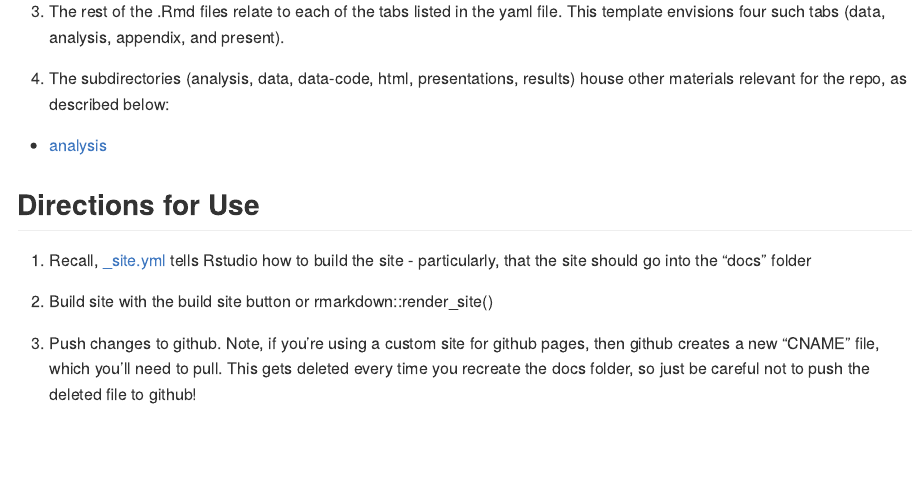
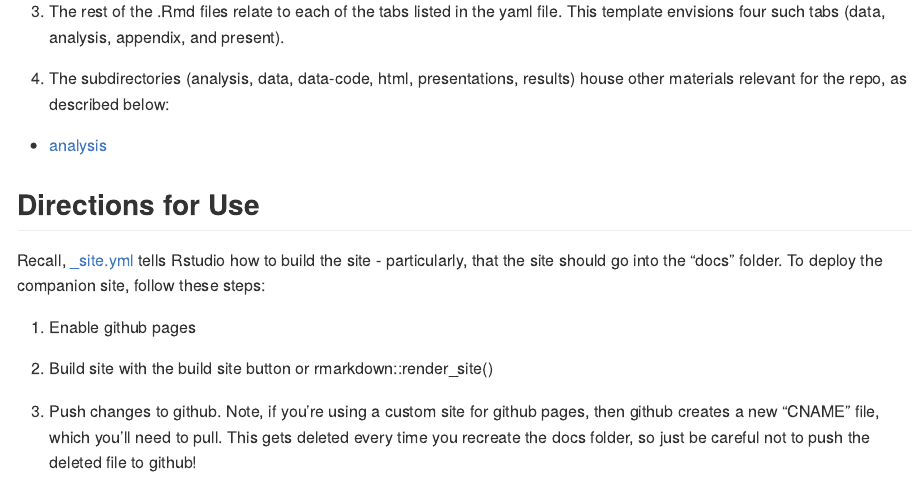
Before and after one commit to imccart/research-template, an R Markdown document (README.Rmd): the page in a window 1100 px wide, from 390 px down. Rendered offline with R 4.5, knitr and Pandoc, with nearby package versions.

```diff
--- a/README.Rmd
+++ b/README.Rmd
@@ -26,8 +26,9 @@
 
 ## Directions for Use
 
+Recall, [_site.yml](_site.yml) tells Rstudio how to build the site - particularly, that the site should go into the "docs" folder. To deploy the companion site, follow these steps:
 
-1. Recall, [_site.yml](_site.yml) tells Rstudio how to build the site - particularly, that the site should go into the "docs" folder
+1. Enable github pages
 
 2. Build site with the build site button or rmarkdown::render_site()
 
```
Also changed, not shown: data.Rmd (added, +5 -0 lines), 86 other files.
